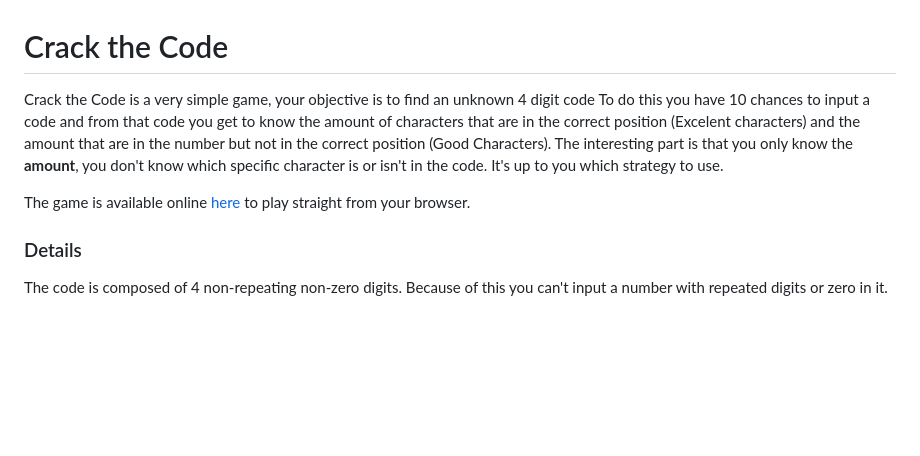
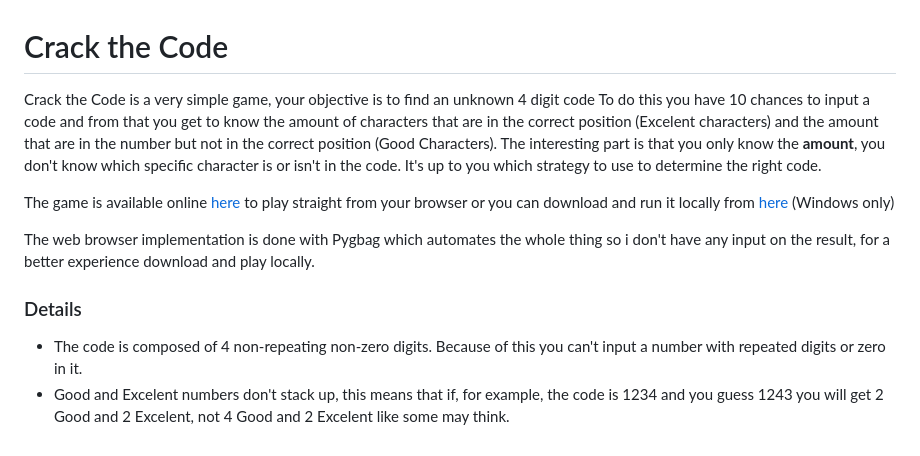
Before and after one commit to tdominguez33/CrackTheCode, a Markdown page: readme.md, the part around the change. Rendered like a GitHub page; blank space fills up the shorter version.

```diff
--- a/readme.md
+++ b/readme.md
@@ -1,10 +1,13 @@
 # Crack the Code
 
 Crack the Code is a very simple game, your objective is to find an unknown 4 digit code
-To do this you have 10 chances to input a code and from that code you get to know the amount of characters that are in the correct position (Excelent characters) and the amount that are in the number but not in the correct position (Good Characters).
-The interesting part is that you only know the **amount**, you don't know which specific character is or isn't in the code. It's up to you which strategy to use.
+To do this you have 10 chances to input a code and from that you get to know the amount of characters that are in the correct position (Excelent characters) and the amount that are in the number but not in the correct position (Good Characters).
+The interesting part is that you only know the **amount**, you don't know which specific character is or isn't in the code. It's up to you which strategy to use to determine the right code.
 
-The game is available online [here](https://tdominguez33.github.io/CrackTheCode/) to play straight from your browser.
+The game is available online [here](https://tdominguez33.github.io/CrackTheCode/) to play straight from your browser or you can download and run it locally from [here](https://github.com/tdominguez33/CrackTheCode/releases) (Windows only)
+
+The web browser implementation is done with Pygbag which automates the whole thing so i don't have any input on the result, for a better experience download and play locally.
 
 ### Details
-The code is composed of 4 non-repeating non-zero digits. Because of this you can't input a number with repeated digits or zero in it.
+- The code is composed of 4 non-repeating non-zero digits. Because of this you can't input a number with repeated digits or zero in it.
+- Good and Excelent numbers don't stack up, this means that if, for example, the code is 1234 and you guess 1243 you will get 2 Good and 2 Excelent, not 4 Good and 2 Excelent like some may think.
```
Also changed, not shown: changelog.md (+8 -0 lines), assets/img/backArrow.png (added), 5 other files.
